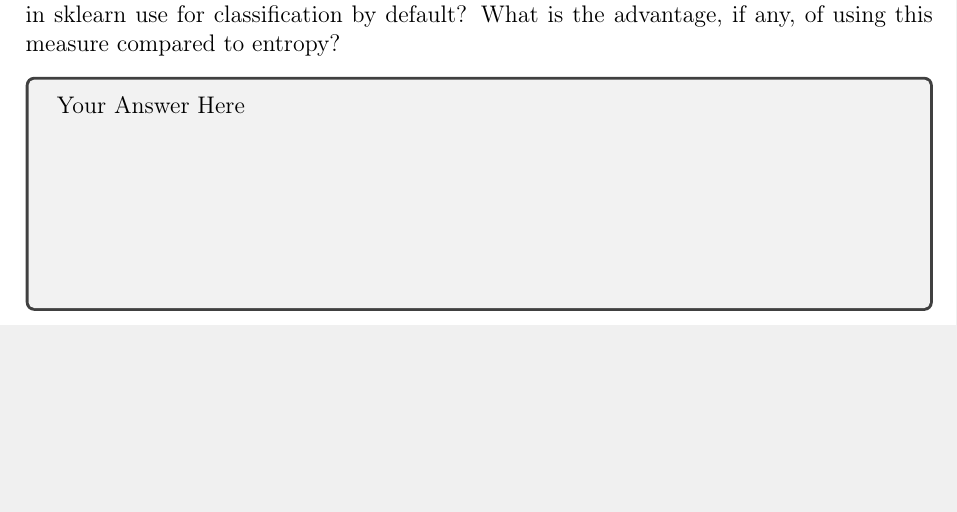
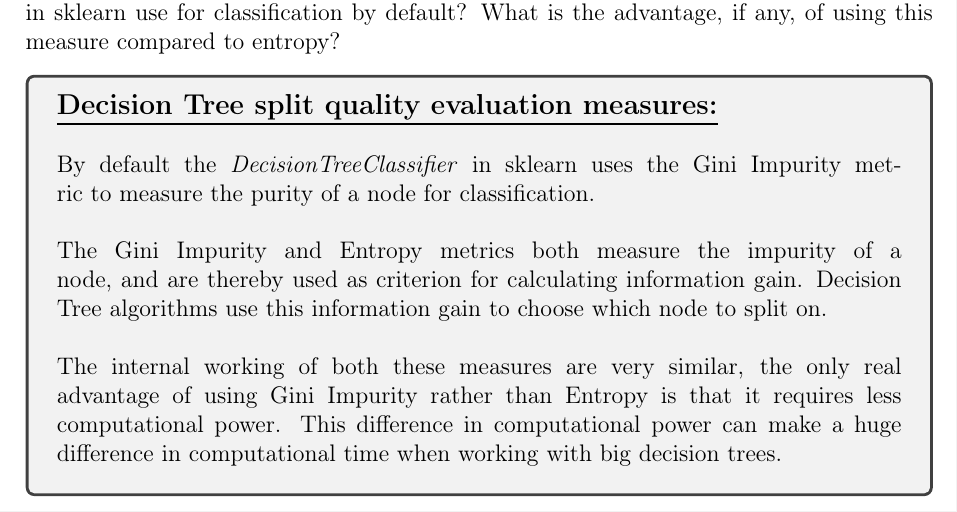
Before and after one commit to hwixley/IAML-cwk1, a LaTeX problem sheet (INFR10069-2020-CW1/Assignment_1.tex): part of page 15 of 22, cut so that both start at the same text, the shorter picture padded with empty space. Compiled offline with pdfLaTeX.

Commit message:
upd innit

```diff
--- a/INFR10069-2020-CW1/Assignment_1.tex
+++ b/INFR10069-2020-CW1/Assignment_1.tex
@@ -515,8 +515,16 @@ What is the advantage, if any, of using this measure compared to entropy?
 }
 
 
-\begin{answerbox}{10em}
-Your Answer Here
+\begin{answerbox}{18em}
+\large{\textbf{\underline{Decision Tree split quality evaluation measures:}}}\\
+\normalsize{
+\\
+By default the \emph{DecisionTreeClassifier} in sklearn uses the Gini Impurity metric to measure the purity of a node for classification.\\
+\\
+The Gini Impurity and Entropy metrics both measure the impurity of a node, and are thereby used as criterion for calculating information gain. Decision Tree algorithms use this information gain to choose which node to split on.\\
+\\
+The internal working of both these measures are very similar, the only real advantage of using Gini Impurity rather than Entropy is that it requires less computational power. This difference in computational power can make a huge difference in computational time when working with big decision trees.
+}
 \end{answerbox}
 
 
```
Also changed, not shown: INFR10069-2020-CW1/Assignment_1.pdf, 1 other file.
